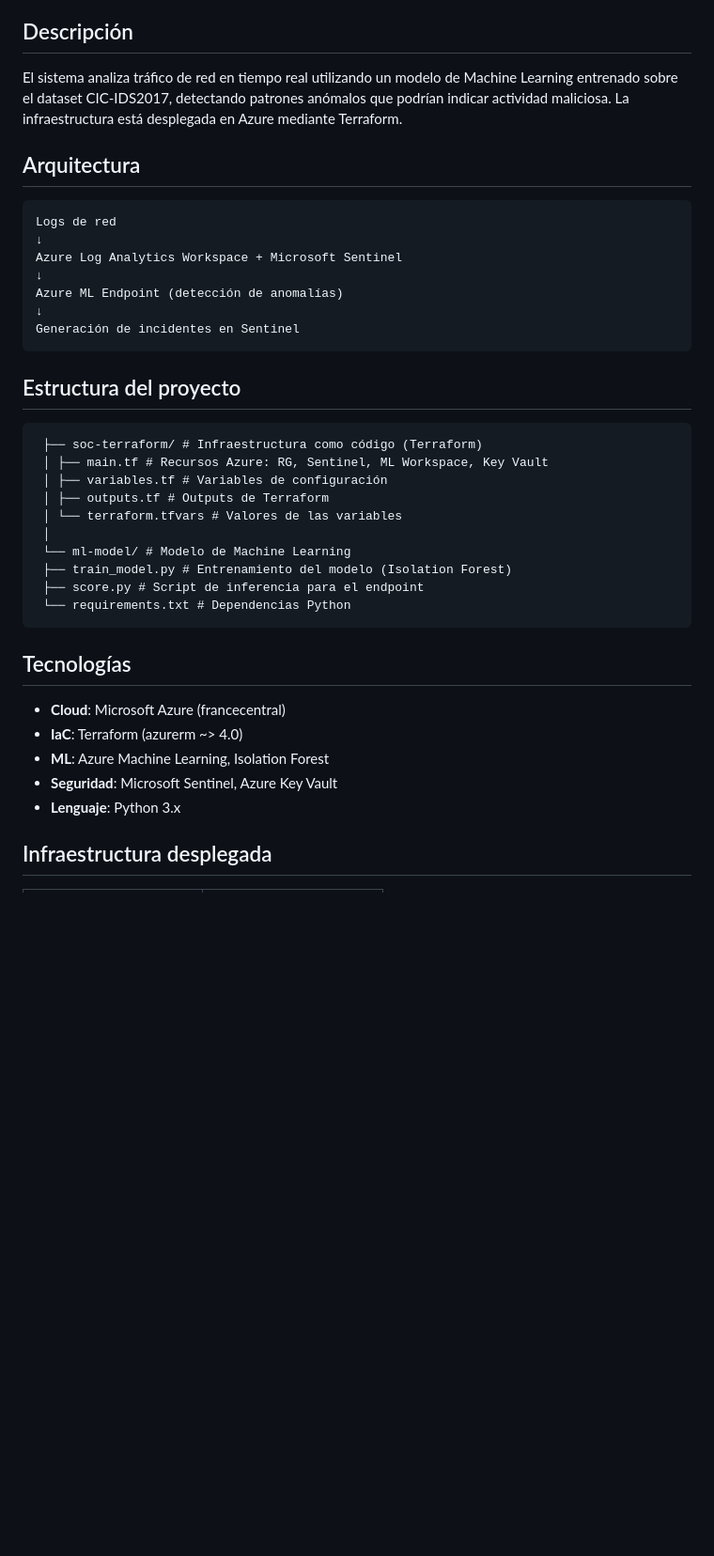
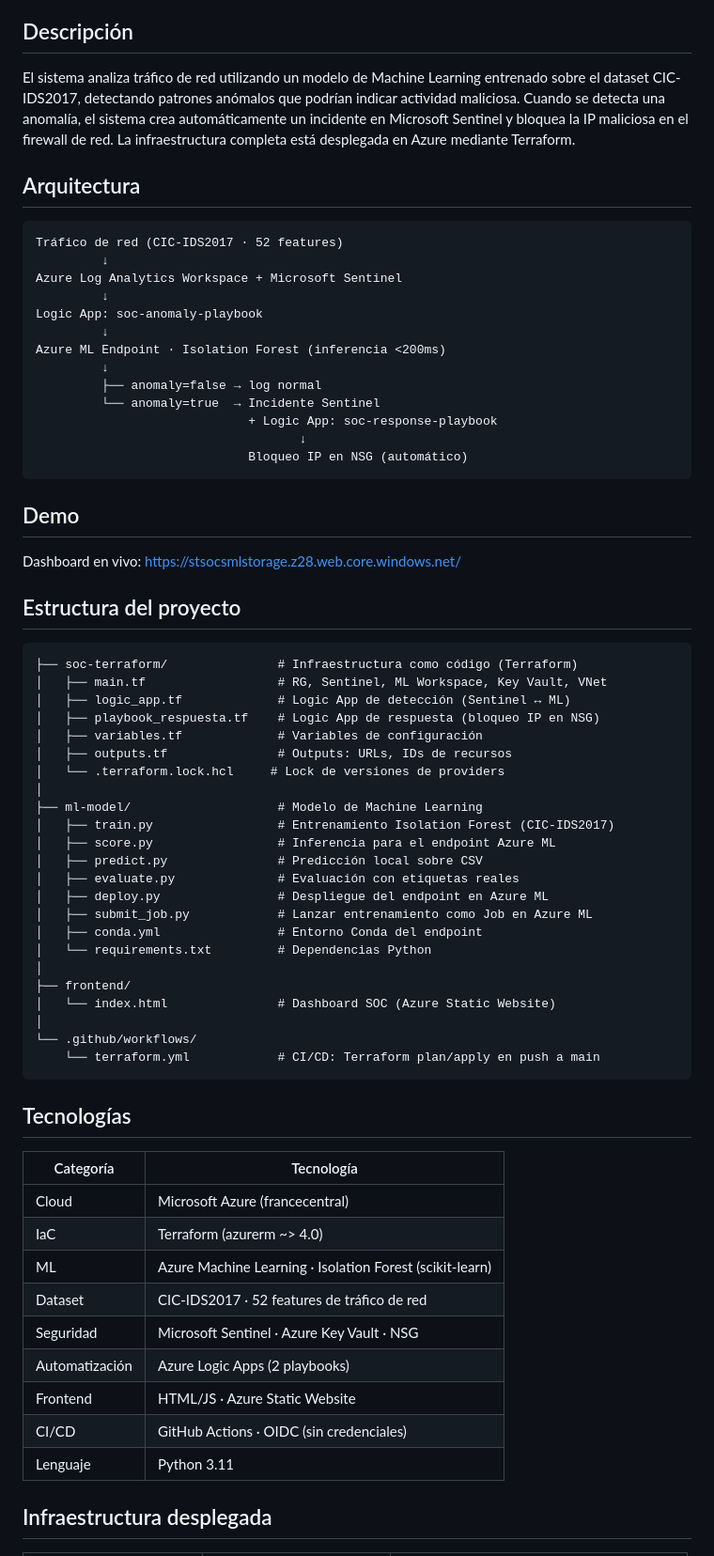
Before and after one commit to MyNameIsMarkel/Herramienta-SOC-con-Machine-Learning-en-Azure, a Markdown page: README.md, the part around one of its changes. Shown at 94% size. GitHub-like rendering; blank space fills up the shorter version.

Commit message:
docs: update README with complete project documentation

````diff
--- a/README.md
+++ b/README.md
@@ -4,40 +4,71 @@ Proyecto académico que implementa una herramienta de detección de anomalías d
 
 ## Descripción
 
-El sistema analiza tráfico de red en tiempo real utilizando un modelo de Machine Learning entrenado sobre el dataset CIC-IDS2017, detectando patrones anómalos que podrían indicar actividad maliciosa. La infraestructura está desplegada en Azure mediante Terraform.
+El sistema analiza tráfico de red utilizando un modelo de Machine Learning entrenado sobre el dataset CIC-IDS2017, detectando patrones anómalos que podrían indicar actividad maliciosa. Cuando se detecta una anomalía, el sistema crea automáticamente un incidente en Microsoft Sentinel y bloquea la IP maliciosa en el firewall de red. La infraestructura completa está desplegada en Azure mediante Terraform.
 
 ## Arquitectura
+
 ```
-Logs de red
-↓
+Tráfico de red (CIC-IDS2017 · 52 features)
+         ↓
 Azure Log Analytics Workspace + Microsoft Sentinel
-↓
-Azure ML Endpoint (detección de anomalías)
-↓
-Generación de incidentes en Sentinel
+         ↓
+Logic App: soc-anomaly-playbook
+         ↓
+Azure ML Endpoint · Isolation Forest (inferencia <200ms)
+         ↓
+         ├── anomaly=false → log normal
+         └── anomaly=true  → Incidente Sentinel
+                             + Logic App: soc-response-playbook
+                                    ↓
+                             Bloqueo IP en NSG (automático)
 ```
 
+## Demo
+
+Dashboard en vivo: [https://stsocsmlstorage.z28.web.core.windows.net/](https://stsocsmlstorage.z28.web.core.windows.net/)
+
 ## Estructura del proyecto
+
 ```
- ├── soc-terraform/ # Infraestructura como código (Terraform)
- │ ├── main.tf # Recursos Azure: RG, Sentinel, ML Workspace, Key Vault
- │ ├── variables.tf # Variables de configuración
- │ ├── outputs.tf # Outputs de Terraform
- │ └── terraform.tfvars # Valores de las variables
- │
- └── ml-model/ # Modelo de Machine Learning
- ├── train_model.py # Entrenamiento del modelo (Isolation Forest)
- ├── score.py # Script de inferencia para el endpoint
- └── requirements.txt # Dependencias Python
- ```
+├── soc-terraform/               # Infraestructura como código (Terraform)
+│   ├── main.tf                  # RG, Sentinel, ML Workspace, Key Vault, VNet
+│   ├── logic_app.tf             # Logic App de detección (Sentinel ↔ ML)
+│   ├── playbook_respuesta.tf    # Logic App de respuesta (bloqueo IP en NSG)
+│   ├── variables.tf             # Variables de configuración
+│   ├── outputs.tf               # Outputs: URLs, IDs de recursos
+│   └── .terraform.lock.hcl     # Lock de versiones de providers
+│
+├── ml-model/                    # Modelo de Machine Learning
+│   ├── train.py                 # Entrenamiento Isolation Forest (CIC-IDS2017)
+│   ├── score.py                 # Inferencia para el endpoint Azure ML
+│   ├── predict.py               # Predicción local sobre CSV
+│   ├── evaluate.py              # Evaluación con etiquetas reales
+│   ├── deploy.py                # Despliegue del endpoint en Azure ML
+│   ├── submit_job.py            # Lanzar entrenamiento como Job en Azure ML
+│   ├── conda.yml                # Entorno Conda del endpoint
+│   └── requirements.txt         # Dependencias Python
+│
+├── frontend/
+│   └── index.html               # Dashboard SOC (Azure Static Website)
+│
+└── .github/workflows/
+    └── terraform.yml            # CI/CD: Terraform plan/apply en push a main
+```
 
 ## Tecnologías
 
-- **Cloud**: Microsoft Azure (francecentral)
-- **IaC**: Terraform (azurerm ~> 4.0)
-- **ML**: Azure Machine Learning, Isolation Forest
-- **Seguridad**: Microsoft Sentinel, Azure Key Vault
-- **Lenguaje**: Python 3.x
+| Categoría | Tecnología |
+|---|---|
+| Cloud | Microsoft Azure (francecentral) |
+| IaC | Terraform (azurerm ~> 4.0) |
+| ML | Azure Machine Learning · Isolation Forest (scikit-learn) |
+| Dataset | CIC-IDS2017 · 52 features de tráfico de red |
+| Seguridad | Microsoft Sentinel · Azure Key Vault · NSG |
+| Automatización | Azure Logic Apps (2 playbooks) |
+| Frontend | HTML/JS · Azure Static Website |
+| CI/CD | GitHub Actions · OIDC (sin credenciales) |
+| Lenguaje | Python 3.11 |
 
 ## Infraestructura desplegada
 
````
Also changed, not shown: other parts of README.md (+84 -22 lines).
